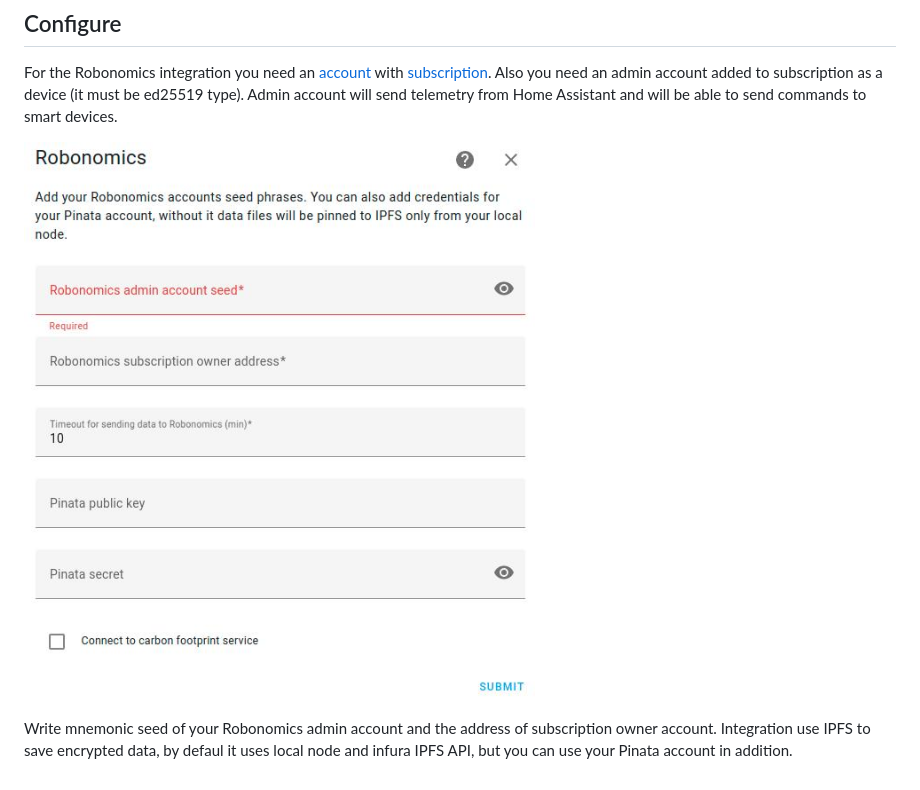
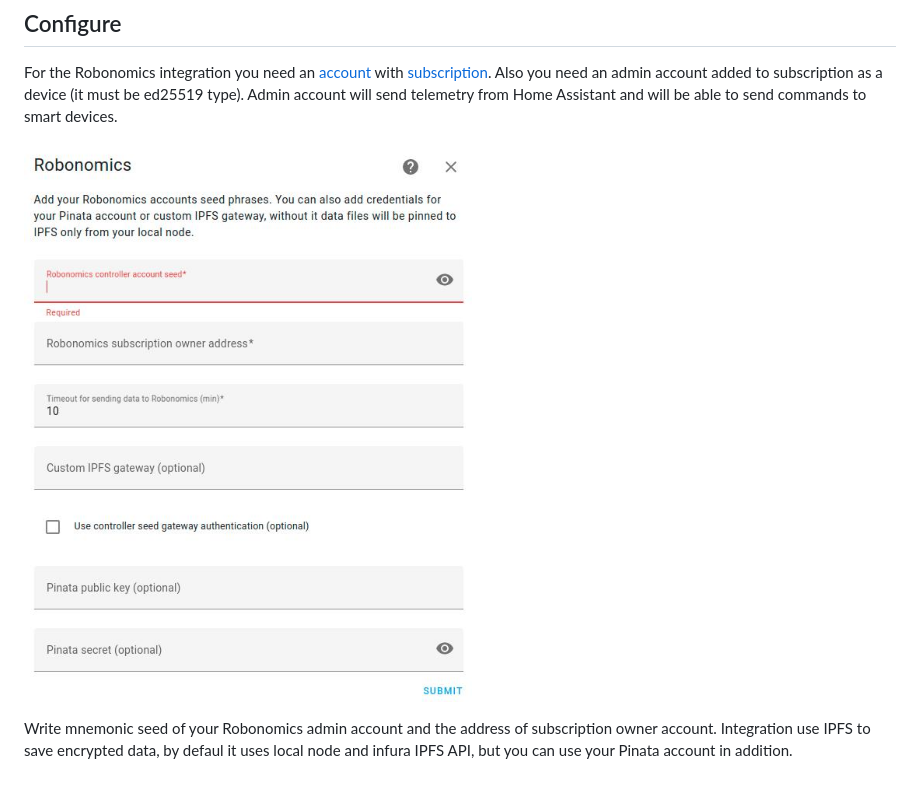
Before and after one commit to airalab/homeassistant-robonomics-integration, a Markdown page: README.md, the part around the change. Rendered like a GitHub page; pictures changed too: images/integration-settings.jpg (added).

Commit message:
change version and update readme

```diff
--- a/README.md
+++ b/README.md
@@ -16,6 +16,6 @@ Clone the [repository]() and copy `custop_components` folder to your Home Assist
 
 For the Robonomics integration you need an [account](https://wiki.robonomics.network/docs/en/create-account-in-dapp/) with [subscription](https://wiki.robonomics.network/docs/en/get-subscription/). Also you need an admin account added to subscription as a device (it must be ed25519 type). Admin account will send telemetry from Home Assistant and will be able to send commands to smart devices.
 
-![robonomics-users](images/ha_settings.jpg)
+![robonomics-users](images/integration-settings.jpg)
 
 Write mnemonic seed of your Robonomics admin account and the address of subscription owner account. Integration use IPFS to save encrypted data, by defaul it uses local node and infura IPFS API, but you can use your Pinata account in addition.
```
Also changed, not shown: images/find-integration.jpg (added), images/warnings.jpg (added), 5 other files.
